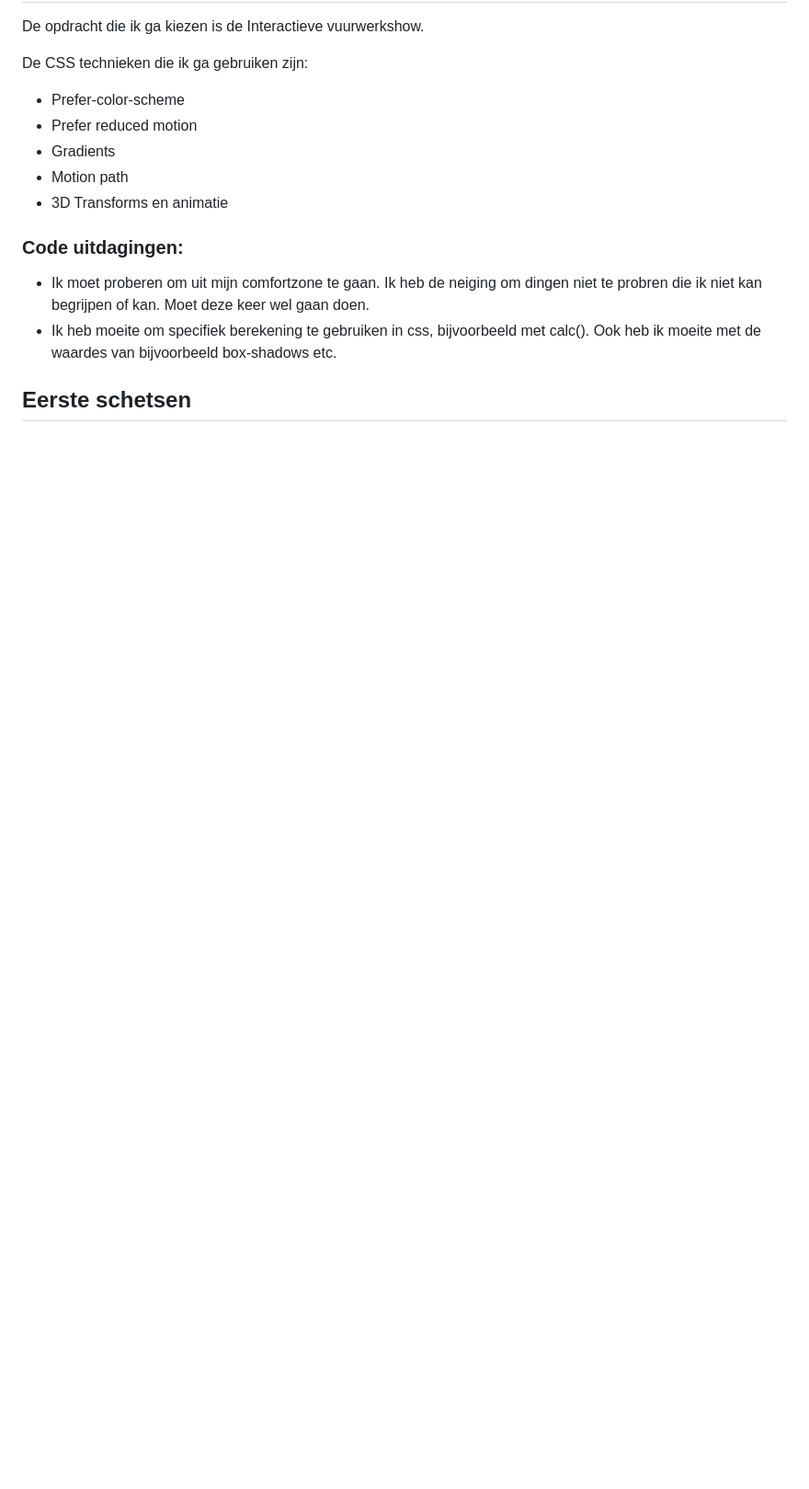
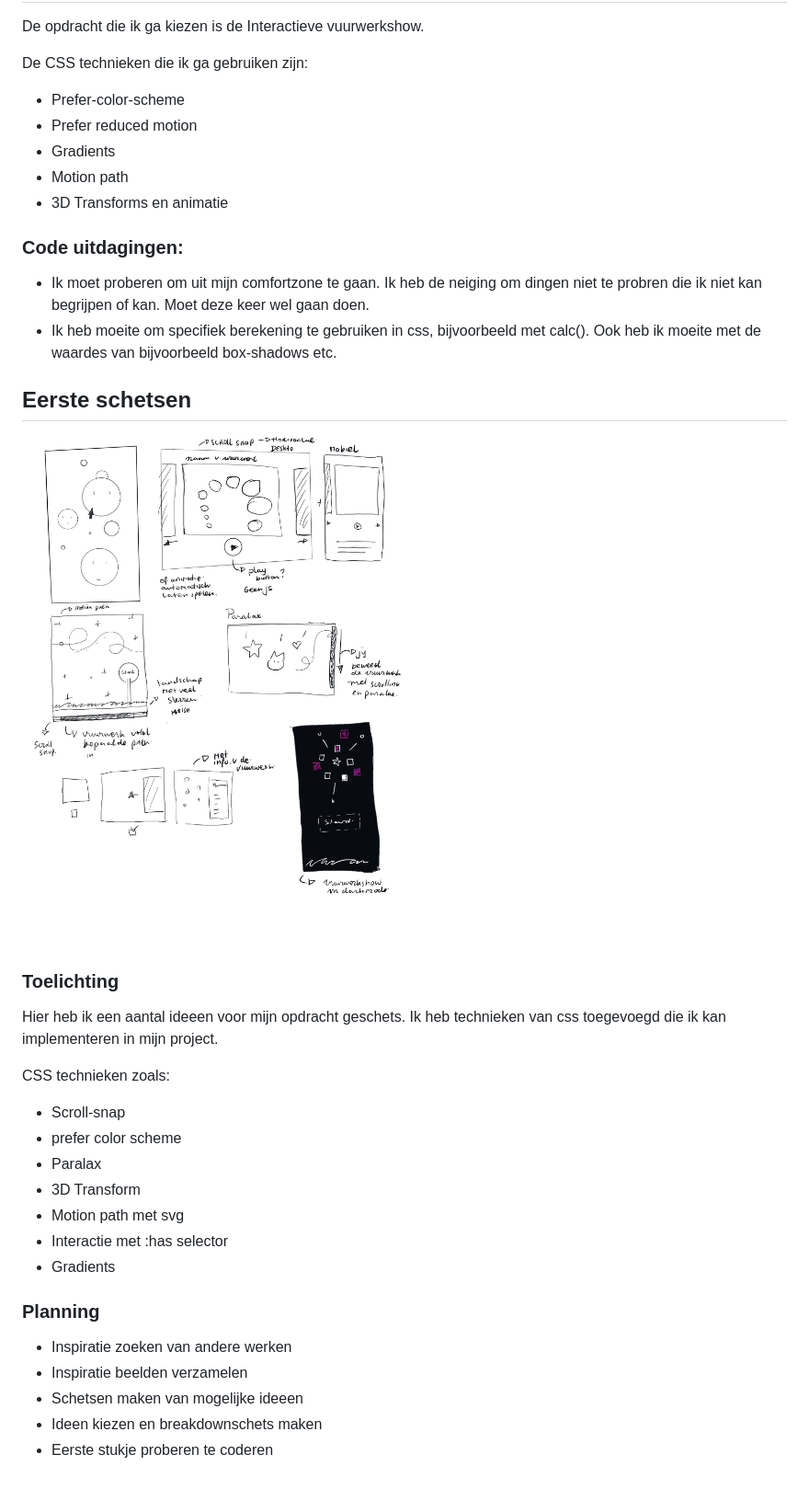
Before and after one commit to cmda-minor-web/css-to-the-rescue-2223, a Markdown page: README.md, the part around the change. Shown: that part at 92% size. Drawn GitHub-style; pictures changed too: images/schets-v1.png (added); blank space fills up the shorter version.

Commit message:
Eerste week gedocumenteerd

```diff
--- a/README.md
+++ b/README.md
@@ -17,3 +17,25 @@ De CSS technieken die ik ga gebruiken zijn:
 
 
 ## Eerste schetsen
+<img src="./images/schets-v1.png" width="500">
+
+### Toelichting
+Hier heb ik een aantal ideeen voor mijn opdracht geschets.
+Ik heb technieken van css toegevoegd die ik kan implementeren in mijn project.
+
+CSS technieken zoals:
+- Scroll-snap
+- prefer color scheme
+- Paralax
+- 3D Transform
+- Motion path met svg
+- Interactie met :has selector
+- Gradients
+
+
+### Planning
+- Inspiratie zoeken van andere werken
+- Inspiratie beelden verzamelen
+- Schetsen maken van mogelijke ideeen
+- Ideen kiezen en breakdownschets maken
+- Eerste stukje proberen te coderen
```
Also changed, not shown: 1 other file.
